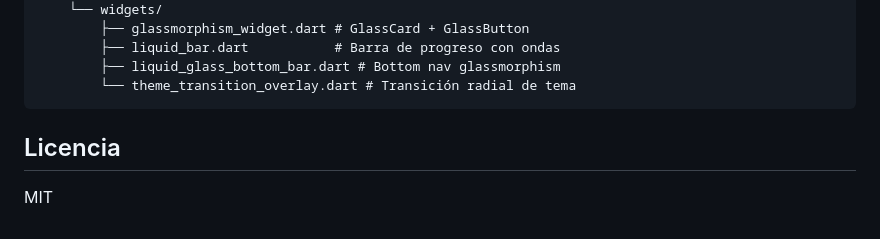
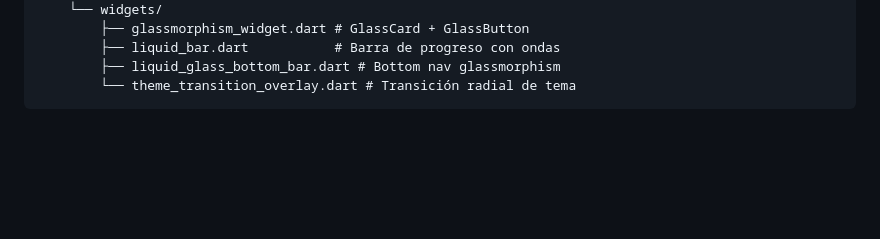
Before and after one commit to siliconvalleyar-oss/obd2_flt, a Markdown page: README.md, the part around the change. Rendered like a GitHub page; blank space fills up the shorter version.

Commit message:
Delete license section from README
Removed license section from README.md

````diff
--- a/README.md
+++ b/README.md
@@ -101,7 +101,3 @@ lib/
         ├── liquid_glass_bottom_bar.dart # Bottom nav glassmorphism
         └── theme_transition_overlay.dart # Transición radial de tema
 ```
-
-## Licencia
-
-MIT
````
